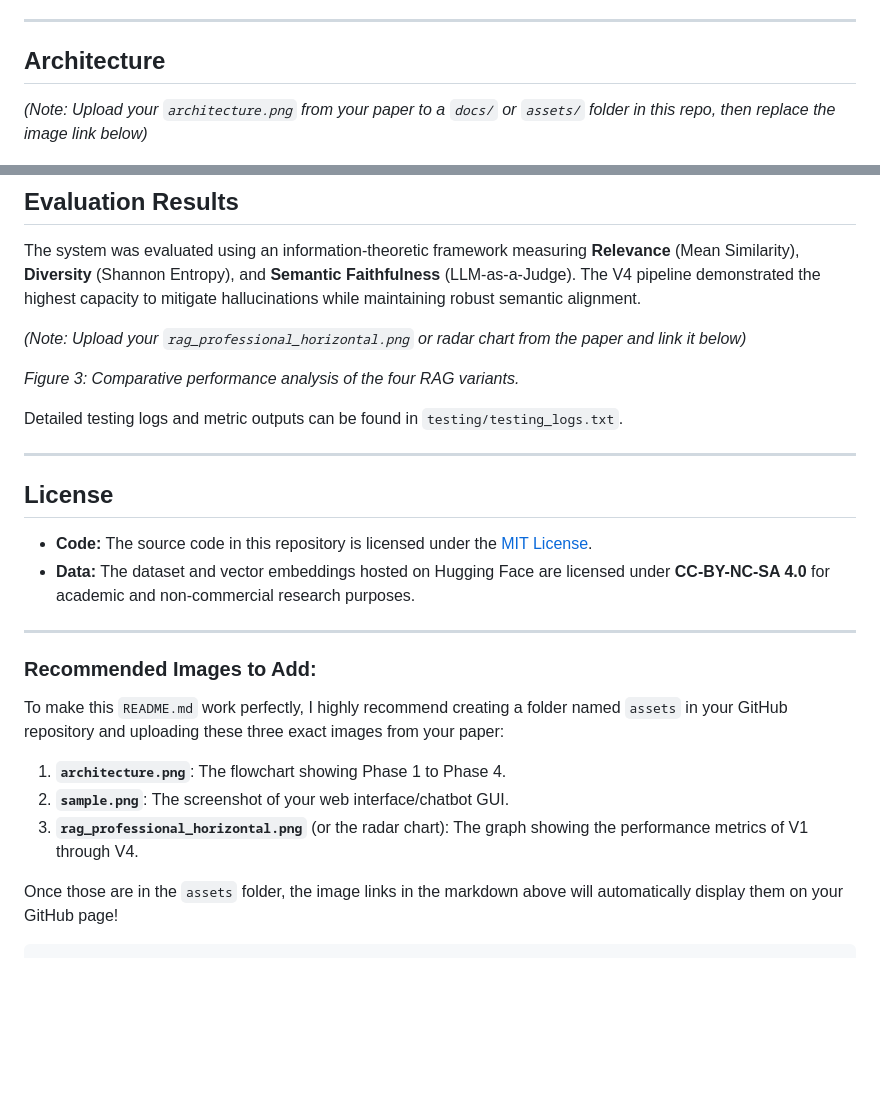
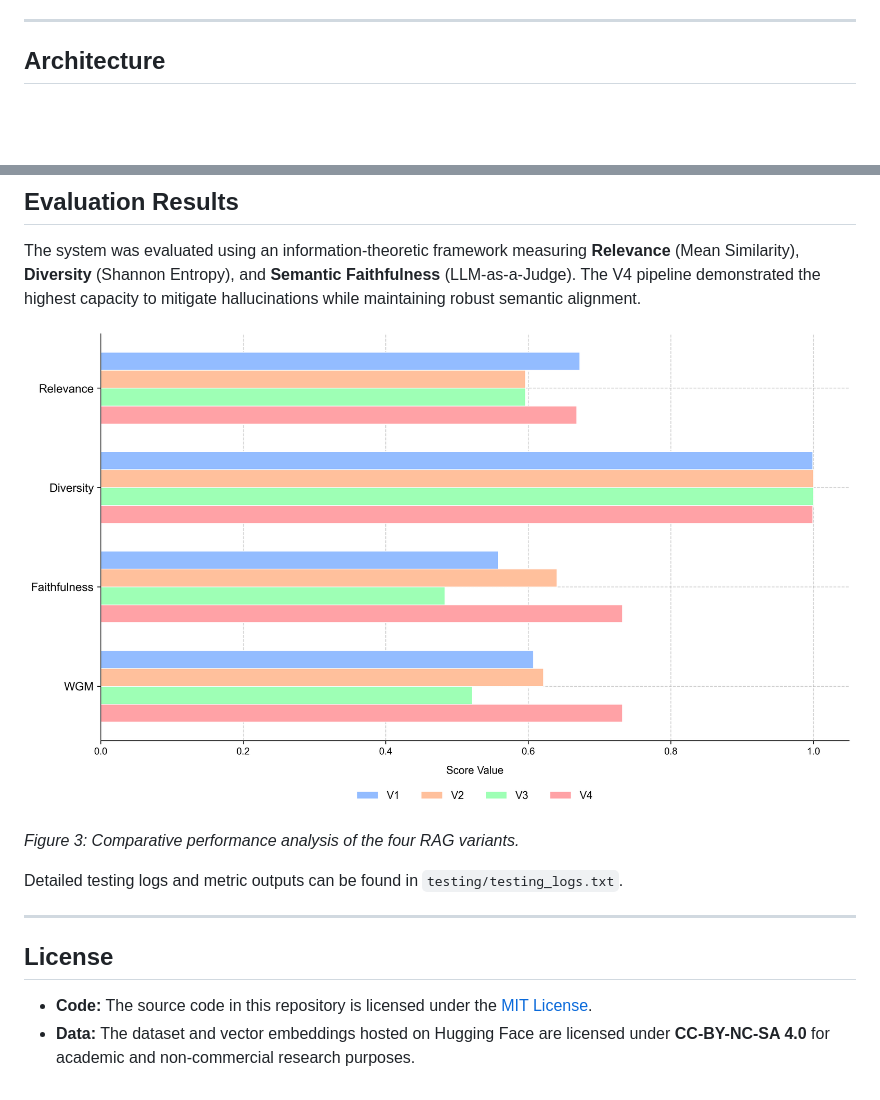
Before and after one commit to GitHub-AmanBhardwaj/Scholarly-Epistemic-Engine, a Markdown page: README.md, 2 parts joined by grey strips. Rendered like a GitHub page; blank space fills up the shorter version.

````diff
--- a/README.md
+++ b/README.md
@@ -16,7 +16,6 @@ The Scholarly-Epistemic-Engine is an advanced Retrieval-Augmented Generation (RA
 
 ## Architecture
 
-*(Note: Upload your `architecture.png` from your paper to a `docs/` or `assets/` folder in this repo, then replace the image link below)*
 
 ![System Architecture](assets/architecture.png)
 *Figure 1: The four-phase architectural methodology, moving from offline data preparation to real-time interactive retrieval.*
@@ -134,8 +132,7 @@ python app.py
 
 The system was evaluated using an information-theoretic framework measuring **Relevance** (Mean Similarity), **Diversity** (Shannon Entropy), and **Semantic Faithfulness** (LLM-as-a-Judge). The V4 pipeline demonstrated the highest capacity to mitigate hallucinations while maintaining robust semantic alignment.
 
-*(Note: Upload your `rag_professional_horizontal.png` or radar chart from the paper and link it below)*
-
+![Evaluation Results](assets/rag_professional_horizontal.png)
 
 *Figure 3: Comparative performance analysis of the four RAG variants.*
 
@@ -147,15 +144,3 @@ Detailed testing logs and metric outputs can be found in `testing/testing_logs.t
 
 * **Code:** The source code in this repository is licensed under the [MIT License](https://www.google.com/search?q=LICENSE).
 * **Data:** The dataset and vector embeddings hosted on Hugging Face are licensed under **CC-BY-NC-SA 4.0** for academic and non-commercial research purposes.
-
-***
-
-### Recommended Images to Add:
-To make this `README.md` work perfectly, I highly recommend creating a folder named `assets` in your GitHub repository and uploading these three exact images from your paper:
-1. **`architecture.png`**: The flowchart showing Phase 1 to Phase 4.
-2. **`sample.png`**: The screenshot of your web interface/chatbot GUI.
-3. **`rag_professional_horizontal.png`** (or the radar chart): The graph showing the performance metrics of V1 through V4.
-
-Once those are in the `assets` folder, the image links in the markdown above will automatically display them on your GitHub page!
-
-```
````
Also changed, not shown: other parts of README.md (+2 -3 lines).
